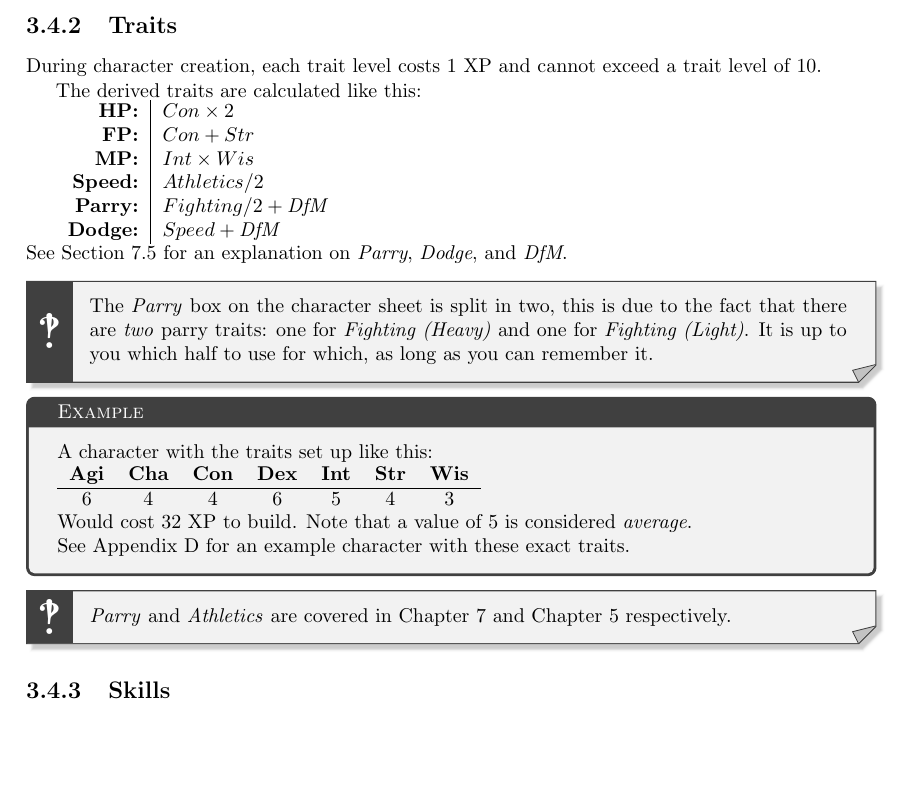
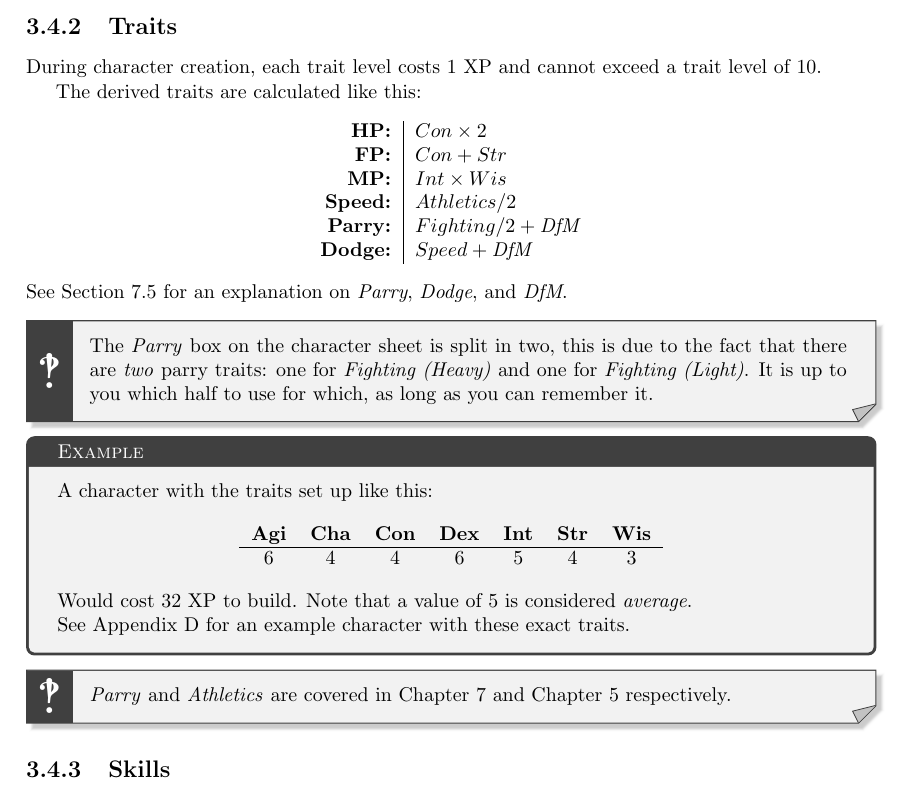
Before and after one commit to ElectricCoffee/SirenRPG, a LaTeX thesis (src/main.tex, which reads src/chapters/character-creation.tex): part of page 14 of 61, cut so that both start at the same text, the shorter picture padded with empty space. Compiled offline with pdfLaTeX.

Commit message:
center the remaining tables

```diff
--- a/src/chapters/character-creation.tex
+++ b/src/chapters/character-creation.tex
@@ -49,7 +49,8 @@ The derived traits are calculated like this:
 \textbf{Speed:} & $Athletics / 2$\\
 \textbf{Parry:} & $Fighting / 2 + \mathit{DfM}$\\
 \textbf{Dodge:} & $Speed + \mathit{DfM}$ \\
-\end{tabular}\\
+\end{tabular}
+\end{center}
 See Section~\ref{sec:defence} for an explanation on \textit{Parry}, \textit{Dodge}, and \textit{DfM}.
 
 \begin{note}
@@ -60,10 +61,12 @@ See Section~\ref{sec:defence} for an explanation on \textit{Parry}, \textit{Dodg
 \begin{example}
 A character with the traits set up like this:
 
-\begin{tabular}{ccccccc}
-    \textbf{Agi} & \textbf{Cha} & \textbf{Con} & \textbf{Dex} & \textbf{Int} & \textbf{Str} & \textbf{Wis} \\\hline
-    6 & 4 & 4 & 6 & 5 & 4 & 3\\
-\end{tabular}\\
+\begin{center}
+    \begin{tabular}{ccccccc}
+        \textbf{Agi} & \textbf{Cha} & \textbf{Con} & \textbf{Dex} & \textbf{Int} & \textbf{Str} & \textbf{Wis} \\\hline
+        6 & 4 & 4 & 6 & 5 & 4 & 3\\
+    \end{tabular}
+\end{center}
 Would cost 32 XP to build.
 Note that a value of 5 is considered \textit{average}.
 
```
Also changed, not shown: src/chapters/character-creation.tex (2 more changed lines).
